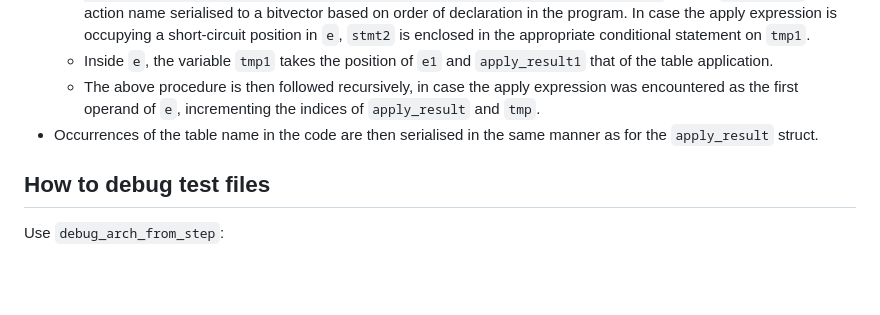
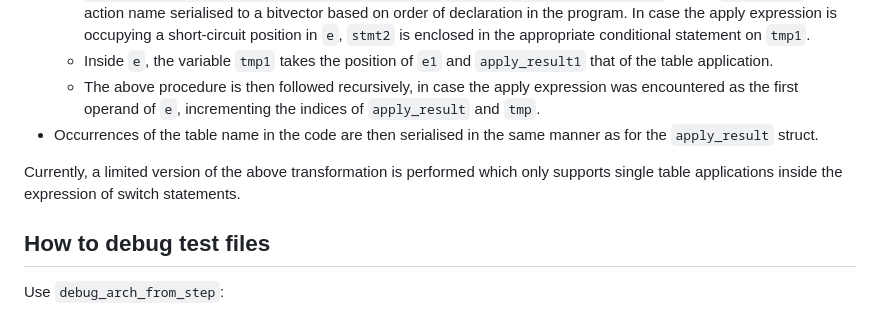
Before and after one commit to kth-step/HOL4P4, a Markdown page: hol/p4_from_json/README.md, the part around the change printed below. Rendered like a GitHub page; blank space fills up the shorter version.

Commit message:
Caveats in README

```diff
--- a/hol/p4_from_json/README.md
+++ b/hol/p4_from_json/README.md
@@ -75,6 +75,8 @@ To accommodate table application in expressions and their returned structs, the
   + The above procedure is then followed recursively, in case the apply expression was encountered as the first operand of `e`, incrementing the indices of `apply_result` and `tmp`.
 * Occurrences of the table name in the code are then serialised in the same manner as for the `apply_result` struct.
 
+Currently, a limited version of the above transformation is performed which only supports single table applications inside the expression of switch statements.
+
 ## How to debug test files
 
 Use `debug_arch_from_step`:
```
Also changed, not shown: other parts of hol/p4_from_json/README.md (+1 -1 lines).
